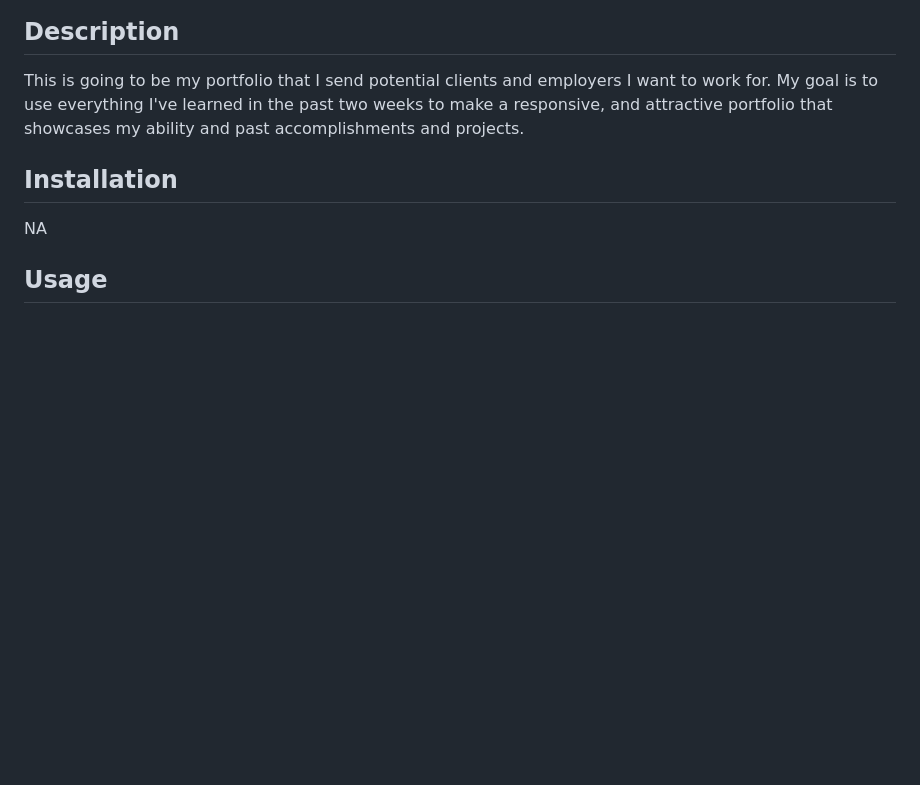
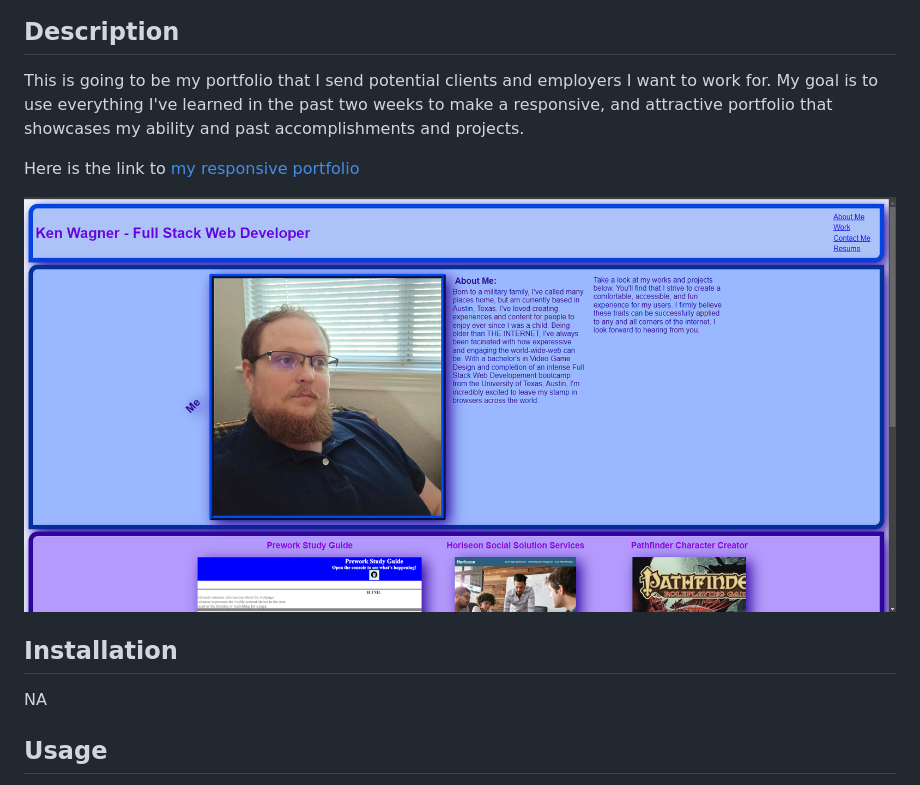
Before and after one commit to horizonbound0/Ken-W-Responsive-Portfolio, a Markdown page: README.md, the part around the change. GitHub-like rendering; pictures changed too: image.png (added); blank space fills up the shorter version.

Commit message:
Added screenshot and link to the README!

```diff
--- a/README.md
+++ b/README.md
@@ -2,6 +2,10 @@
 ## Description
 
 This is going to be my portfolio that I send potential clients and employers I want to work for. My goal is to use everything I've learned in the past two weeks to make a responsive, and attractive portfolio that showcases my ability and past accomplishments and projects.
+
+Here is the link to [my responsive portfolio](https://horizonbound0.github.io/Ken-W-Responsive-Portfolio/)
+
+![Here is a screenshot of my responsive portfolio page](image.png)
 
 ## Installation
 
```
Also changed, not shown: assets/images/PageScreenshot.png (added).
